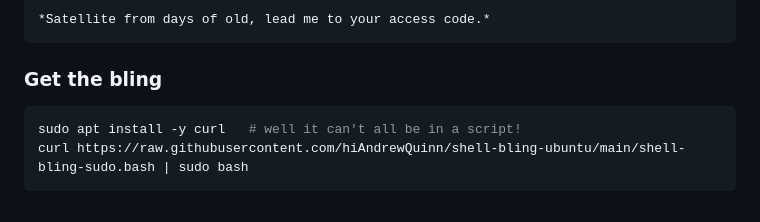
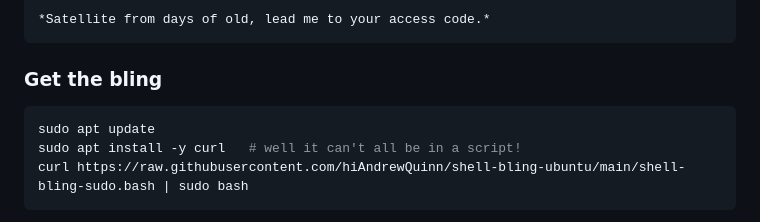
Before and after one commit to hiAndrewQuinn/shell-bling-ubuntu, a Markdown page: README.md, the part around the change. GitHub-like rendering.

Commit message:
fix: Add apt update right at the start

````diff
--- a/README.md
+++ b/README.md
@@ -31,6 +31,7 @@ Before you begin whatever you're doing, take a deep breath, and [say](https://ww
 ### Get the bling
 
 ```bash
+sudo apt update
 sudo apt install -y curl   # well it can't all be in a script!
 curl https://raw.githubusercontent.com/hiAndrewQuinn/shell-bling-ubuntu/main/shell-bling-sudo.bash | sudo bash
 ```
````
